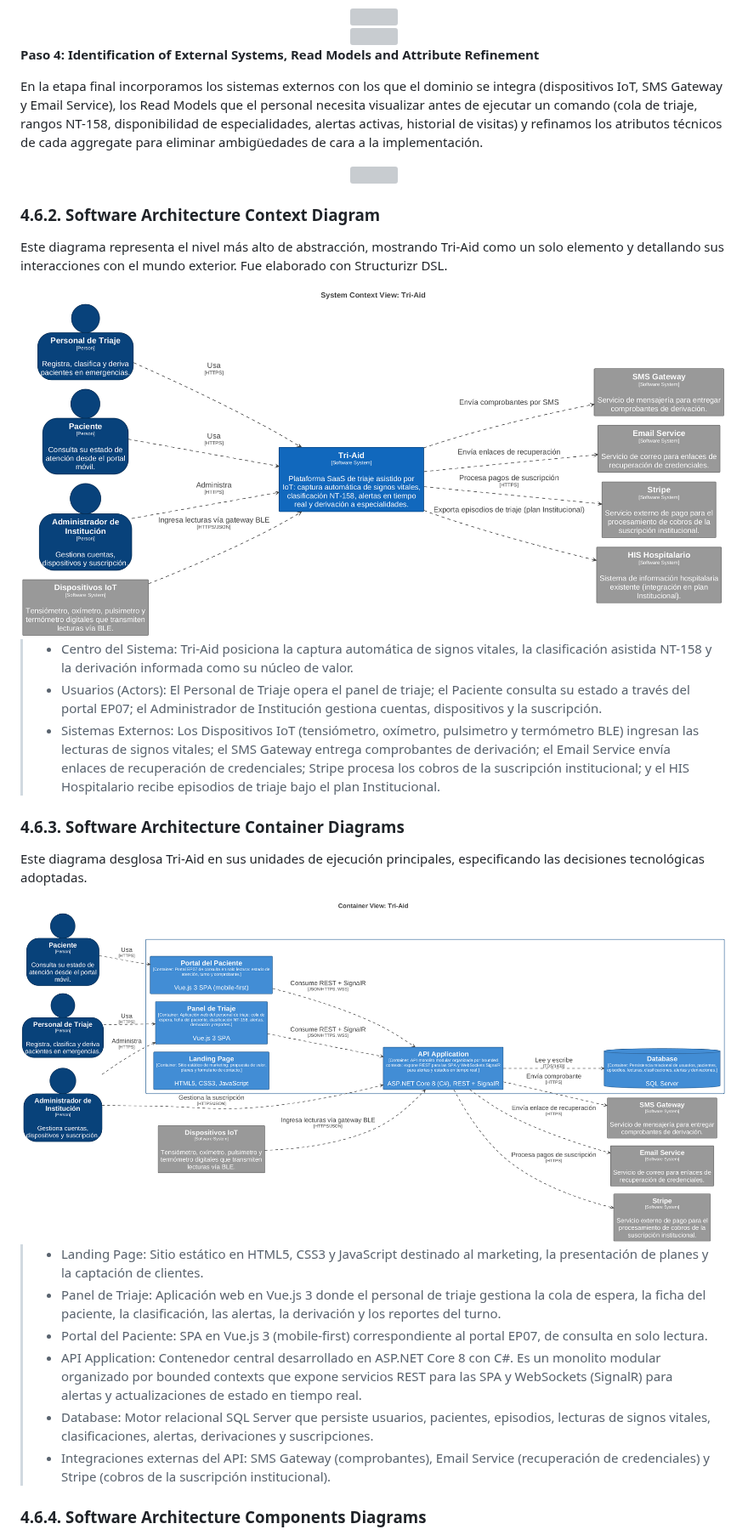
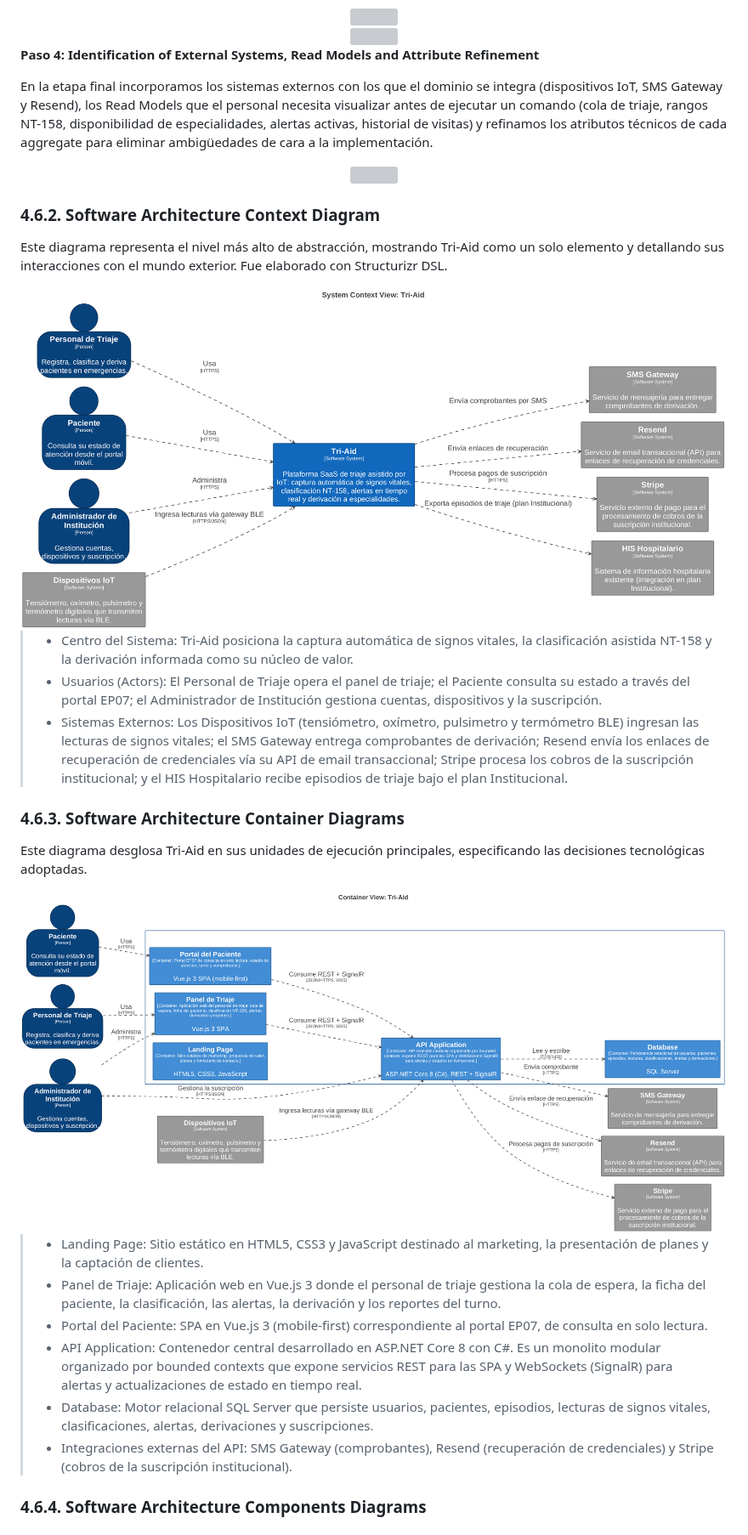
Before and after one commit to upc-pre-1ASI0730-2620-8155-SoliDevs/project-report, a Markdown page: report/front-matter/46-chapter_4.6.md, the part around the change. Shown at 85% size. Drawn GitHub-style; pictures changed too: report/assets/c4_diagrams/Diagrama_Contenedores_TriAid.png, report/assets/c4_diagrams/Diagrama_Contexto_TriAid.png; grey boxes are pictures that could not be loaded.

Commit message:
feat(c4): replace generic Email Service with Resend as transactional email provider
- Structurizr DSL: Resend software system with API description
- PlantUML C4 context/containers/components: Resend (Resend API)
- Chapter 4.6 text: Resend sends credential recovery links via API
- Regenerated the 3 C4 diagrams

```diff
--- a/report/front-matter/46-chapter_4.6.md
+++ b/report/front-matter/46-chapter_4.6.md
@@ -40,7 +40,7 @@ Con el flujo de comunicación definido, introdujimos los Aggregates para delimit
 
 **Paso 4: Identification of External Systems, Read Models and Attribute Refinement**
 
-En la etapa final incorporamos los sistemas externos con los que el dominio se integra (dispositivos IoT, SMS Gateway y Email Service), los Read Models que el personal necesita visualizar antes de ejecutar un comando (cola de triaje, rangos NT-158, disponibilidad de especialidades, alertas activas, historial de visitas) y refinamos los atributos técnicos de cada aggregate para eliminar ambigüedades de cara a la implementación.
+En la etapa final incorporamos los sistemas externos con los que el dominio se integra (dispositivos IoT, SMS Gateway y Resend), los Read Models que el personal necesita visualizar antes de ejecutar un comando (cola de triaje, rangos NT-158, disponibilidad de especialidades, alertas activas, historial de visitas) y refinamos los atributos técnicos de cada aggregate para eliminar ambigüedades de cara a la implementación.
 
 <div align="center"><img src="../assets/miro/Design-Level Event Storming.png" width ="100%"></div>
 
@@ -52,7 +52,7 @@ Este diagrama representa el nivel más alto de abstracción, mostrando Tri-Aid c
 
 > * Centro del Sistema: Tri-Aid posiciona la captura automática de signos vitales, la clasificación asistida NT-158 y la derivación informada como su núcleo de valor.
 > * Usuarios (Actors): El Personal de Triaje opera el panel de triaje; el Paciente consulta su estado a través del portal EP07; el Administrador de Institución gestiona cuentas, dispositivos y la suscripción.
-> * Sistemas Externos: Los Dispositivos IoT (tensiómetro, oxímetro, pulsimetro y termómetro BLE) ingresan las lecturas de signos vitales; el SMS Gateway entrega comprobantes de derivación; el Email Service envía enlaces de recuperación de credenciales; Stripe procesa los cobros de la suscripción institucional; y el HIS Hospitalario recibe episodios de triaje bajo el plan Institucional.
+> * Sistemas Externos: Los Dispositivos IoT (tensiómetro, oxímetro, pulsimetro y termómetro BLE) ingresan las lecturas de signos vitales; el SMS Gateway entrega comprobantes de derivación; Resend envía los enlaces de recuperación de credenciales vía su API de email transaccional; Stripe procesa los cobros de la suscripción institucional; y el HIS Hospitalario recibe episodios de triaje bajo el plan Institucional.
 
 ### 4.6.3. Software Architecture Container Diagrams
 
@@ -65,7 +65,7 @@ Este diagrama desglosa Tri-Aid en sus unidades de ejecución principales, especi
 > * Portal del Paciente: SPA en Vue.js 3 (mobile-first) correspondiente al portal EP07, de consulta en solo lectura.
 > * API Application: Contenedor central desarrollado en ASP.NET Core 8 con C#. Es un monolito modular organizado por bounded contexts que expone servicios REST para las SPA y WebSockets (SignalR) para alertas y actualizaciones de estado en tiempo real.
 > * Database: Motor relacional SQL Server que persiste usuarios, pacientes, episodios, lecturas de signos vitales, clasificaciones, alertas, derivaciones y suscripciones.
-> * Integraciones externas del API: SMS Gateway (comprobantes), Email Service (recuperación de credenciales) y Stripe (cobros de la suscripción institucional).
+> * Integraciones externas del API: SMS Gateway (comprobantes), Resend (recuperación de credenciales) y Stripe (cobros de la suscripción institucional).
 
 ### 4.6.4. Software Architecture Components Diagrams
 
```
Also changed, not shown: report/assets/c4_diagrams/Diagrama_Componentes_TriAid.png, 4 other files.
